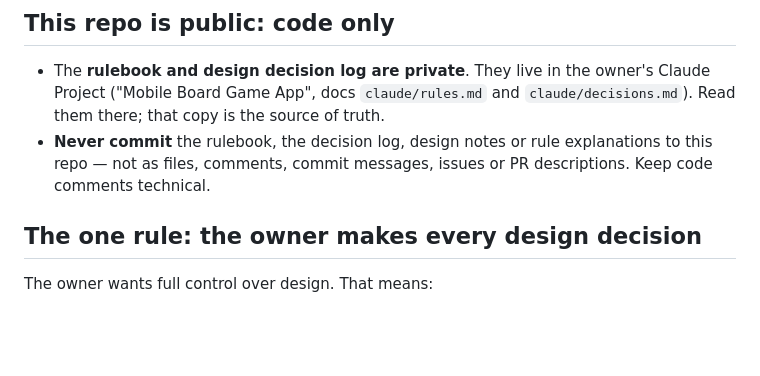
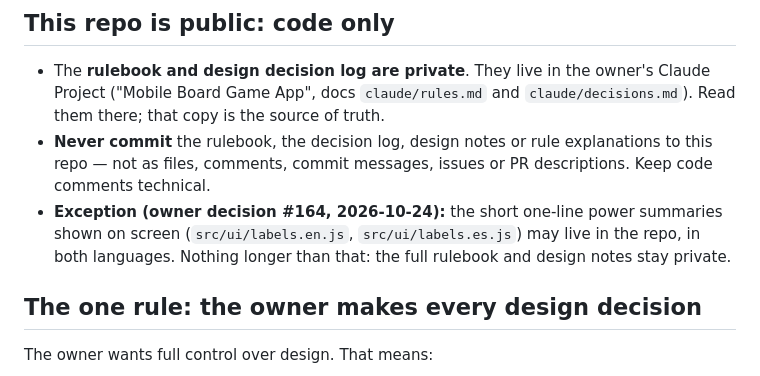
Before and after one commit to tinsanchez00/game, a Markdown page: CLAUDE.md, the part around the change. Rendered like a GitHub page; blank space fills up the shorter version.

Commit message:
Allow one-line on-screen power summaries in the repo
Update the working agreement so the short summaries shown on screen can
live in the code in both languages. Full rules and design notes stay out.

Co-Authored-By: Claude Haiku 5.5 <noreply@anthropic.com>
Claude-Session: https://claude.ai/code/session_01SgxubJks6yKBzzUmyoBAKZ

```diff
--- a/CLAUDE.md
+++ b/CLAUDE.md
@@ -16,6 +16,10 @@ inspired by the **Royal Game of Ur**. The owner is designing their own variant.
 - **Never commit** the rulebook, the decision log, design notes or rule
   explanations to this repo — not as files, comments, commit messages, issues
   or PR descriptions. Keep code comments technical.
+- **Exception (owner decision #164, 2026-10-24):** the short one-line power
+  summaries shown on screen (`src/ui/labels.en.js`, `src/ui/labels.es.js`) may
+  live in the repo, in both languages. Nothing longer than that: the full
+  rulebook and design notes stay private.
 
 ## The one rule: the owner makes every design decision
 
```
